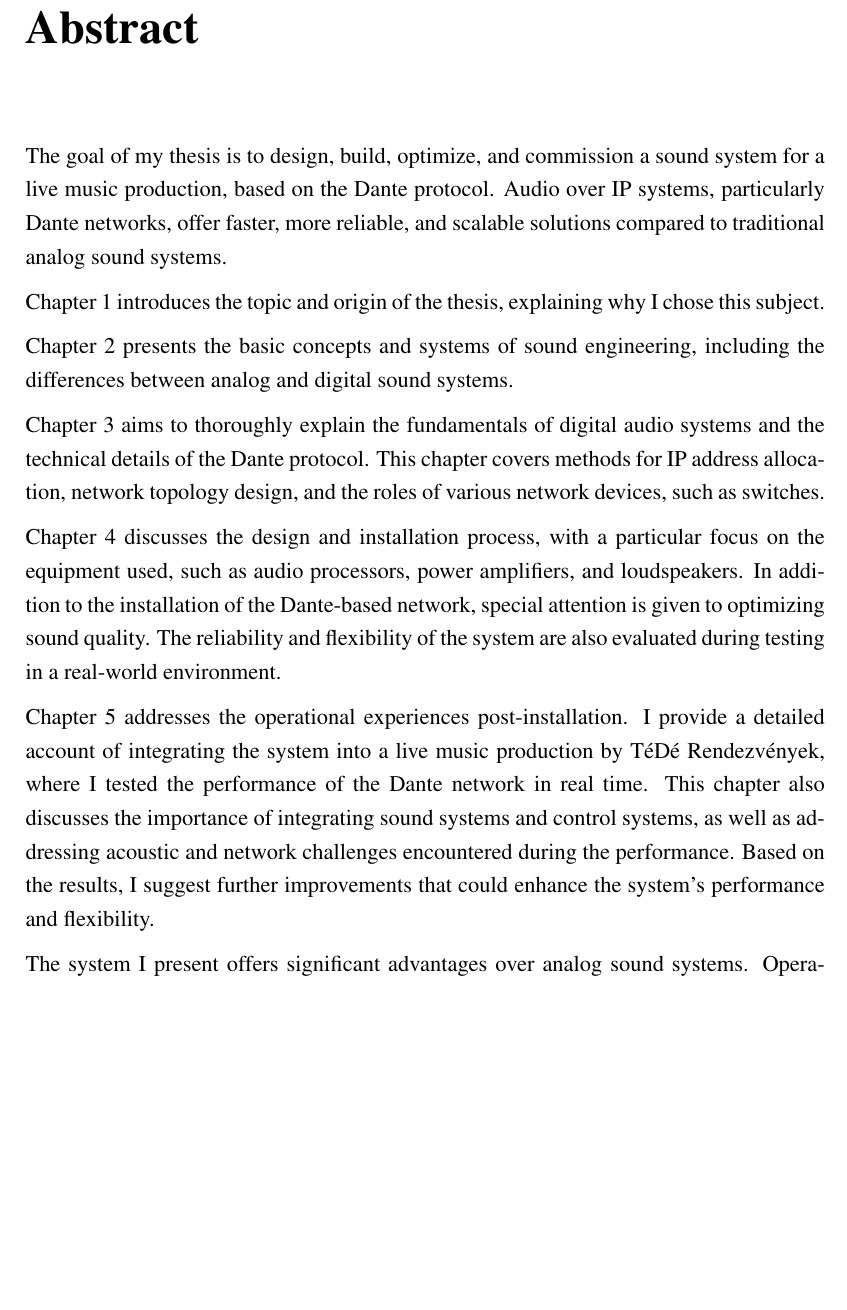
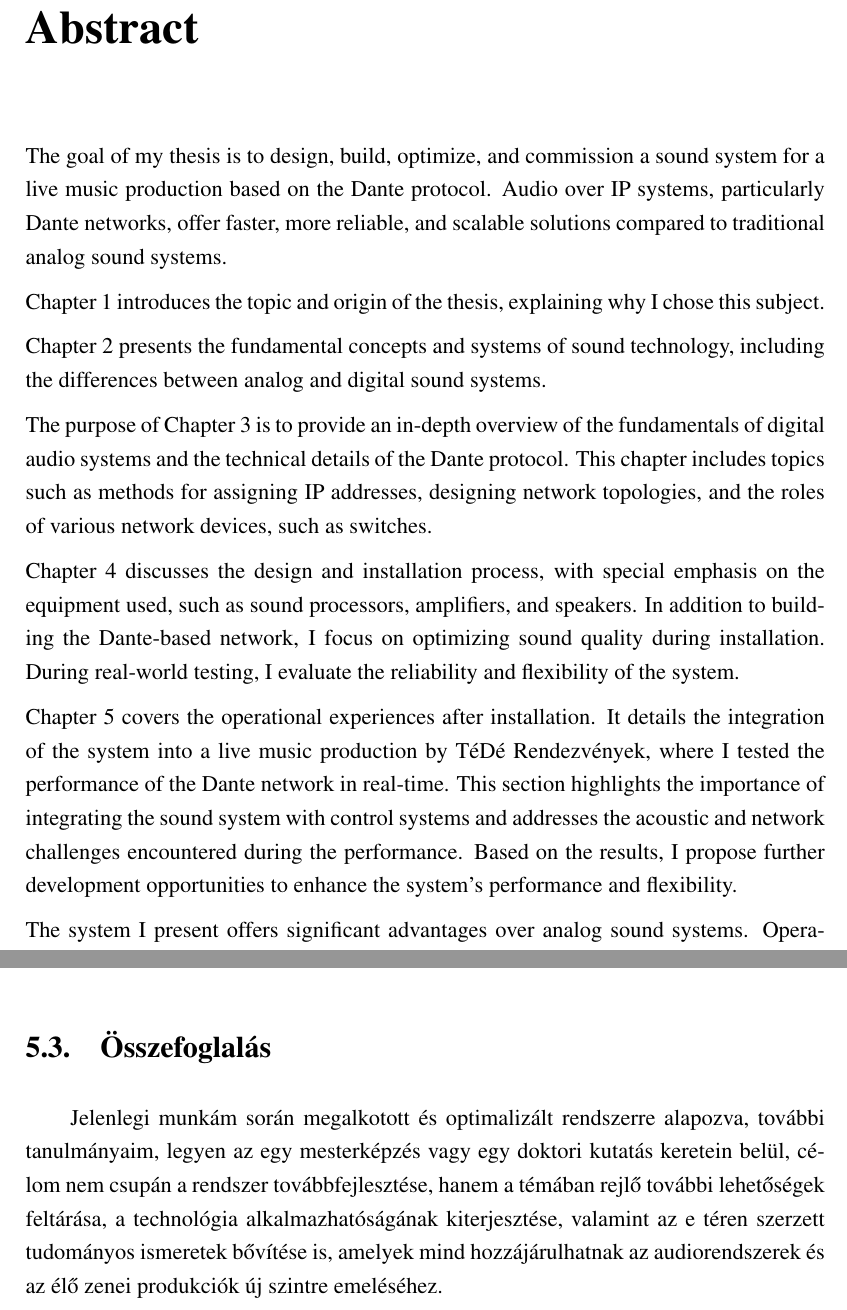
Before and after one commit to MrHumanRebel/sze_dante_network_thesis, a LaTeX thesis (thesis.tex, which reads content/abstract.tex, content/further_development.tex): part of page 6 of 82 before the commit and two parts of pages 6 and 77 of 82 after it, the two joined at a grey line, cut so that both start at the same text, the shorter picture padded with empty space. Compiled offline with pdfLaTeX.

Commit message:
feat(fixes): typos

```diff
--- a/content/abstract.tex
+++ b/content/abstract.tex
@@ -68,33 +68,35 @@ kínál a modern élőzenei produkciók számára.
 %\addcontentsline{toc}{chapter}{Abstract}
 
 The goal of my thesis is to design, build, optimize, and commission a sound system for
-a live music production, based on the Dante protocol. Audio over IP systems,
-particularly Dante networks, offer faster, more reliable, and scalable
-solutions compared to traditional analog sound systems.
+a live music production based on the Dante protocol. Audio over IP systems, particularly
+Dante networks, offer faster, more reliable, and scalable solutions compared to traditional analog sound systems.
 
 Chapter 1 introduces the topic and origin of the thesis, explaining why I chose this subject.
 
-Chapter 2 presents the basic concepts and systems of sound engineering, including
+Chapter 2 presents the fundamental concepts and systems of sound technology, including
 the differences between analog and digital sound systems.
 
-Chapter 3 aims to thoroughly explain the fundamentals of digital audio systems and
-the technical details of the Dante protocol. This chapter covers methods for IP
-address allocation, network topology design, and the roles of various network devices, such as switches.
+The purpose of Chapter 3 is to provide an in-depth overview of the fundamentals of
+digital audio systems and the technical details of the Dante protocol. This chapter
+includes topics such as methods for assigning IP addresses, designing network
+topologies, and the roles of various network devices, such as switches.
 
-Chapter 4 discusses the design and installation process, with a particular focus on
-the equipment used, such as audio processors, power amplifiers, and loudspeakers.
-In addition to the installation of the Dante-based network, special attention is given to optimizing sound quality. The reliability and flexibility of the system are also evaluated during testing in a real-world environment.
+Chapter 4 discusses the design and installation process, with special emphasis on
+the equipment used, such as sound processors, amplifiers, and speakers.
+In addition to building the Dante-based network, I focus on optimizing sound quality
+during installation. During real-world testing, I evaluate the reliability and flexibility of the system.
 
-Chapter 5 addresses the operational experiences post-installation. I provide a
-detailed account of integrating the system into a live music production
-by TéDé Rendezvények, where I tested the performance of the Dante network in real time.
-This chapter also discusses the importance of integrating sound systems and
-control systems, as well as addressing acoustic and network challenges
-encountered during the performance. Based on the results, I suggest further
-improvements that could enhance the system's performance and flexibility.
+Chapter 5 covers the operational experiences after installation. It details the
+integration of the system into a live music production by TéDé Rendezvények, where
+I tested the performance of the Dante network in real-time.
+This section highlights the importance of integrating the sound system with
+control systems and addresses the acoustic and network challenges encountered
+during the performance. Based on the results, I propose further development
+opportunities to enhance the system's performance and flexibility.
 
 The system I present offers significant advantages over analog sound systems.
-Operational experiences confirm that Audio over IP technologies, particularly Dante, provide a stable, scalable, and reliable solution for modern live music productions.
+Operational experiences confirm that Audio over IP technologies, particularly
+Dante, provide a stable, scalable, and reliable solution for modern live music productions.
 
 \vfill
 \selectthesislanguage
--- a/content/further_development.tex
+++ b/content/further_development.tex
@@ -184,3 +184,14 @@ stageboxokat is beszerezni az igényelt csatornaszám eléréséhez.
     \label{fig:dLive_S7000}
 \end{figure}
 %----------------------------------------------------------------------------
+% Ide egy szép barokk körmondatot kéne írni arról, hogy további tanulmányaim során (mesterképzés vagy doktori) szeretném továbbfejleszteni a rendszert, és további kutatásokat végezni a témában.
+%----------------------------------------------------------------------------
+\section{Összefoglalás}
+%----------------------------------------------------------------------------
+Jelenlegi munkám során megalkotott és optimalizált rendszerre alapozva,
+további tanulmányaim, legyen az egy mesterképzés vagy egy doktori kutatás
+keretein belül, célom nem csupán a rendszer továbbfejlesztése, hanem a témában
+rejlő további lehetőségek feltárása, a technológia alkalmazhatóságának
+kiterjesztése, valamint az e téren szerzett tudományos ismeretek bővítése is,
+amelyek mind hozzájárulhatnak az audiorendszerek és az élő zenei produkciók új
+szintre emeléséhez.
```
